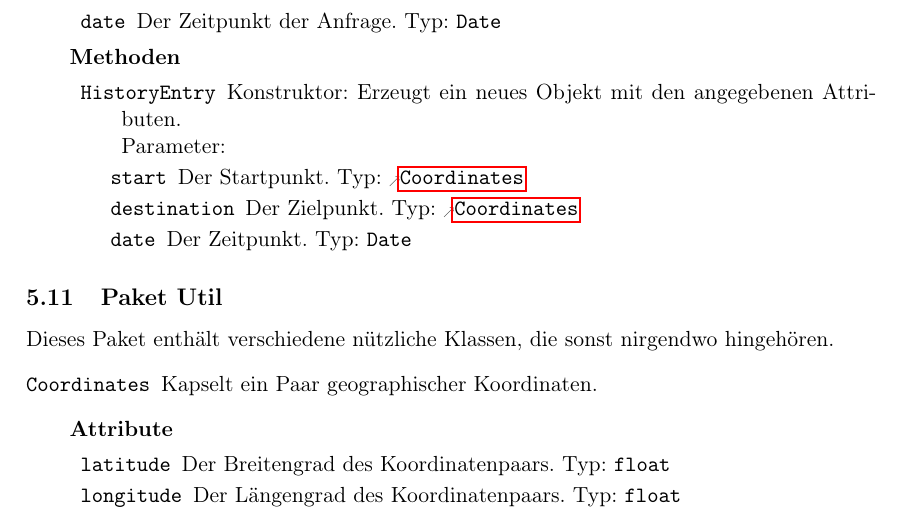
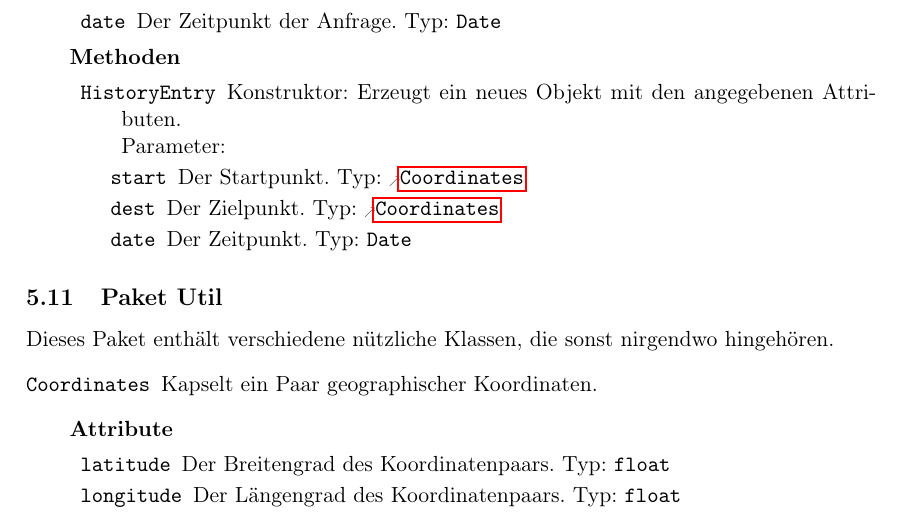
Before and after one commit to routeKIT/routeKIT, a LaTeX document (entwurf/entwurf.tex): part of page 21 of 23, cut so that both start at the same text. Compiled offline with pdfLaTeX.

Commit message:
Konsistenz... parametername war unterschiedlich.

```diff
--- a/entwurf/entwurf.tex
+++ b/entwurf/entwurf.tex
@@ -1612,7 +1612,7 @@ Zusammen mit einem Namen ergeben sie \reftype{StreetMap}.
           \method{HistoryEntry}
                  {
                    \param{start}{Coordinates}{Der Startpunkt.}
-                   \param{destination}{Coordinates}{Der Zielpunkt.}
+                   \param{dest}{Coordinates}{Der Zielpunkt.}
                    \param{date}{Date}{Der Zeitpunkt.}
                  }
                  {Konstruktor: Erzeugt ein neues Objekt mit den angegebenen Attributen.}
```
